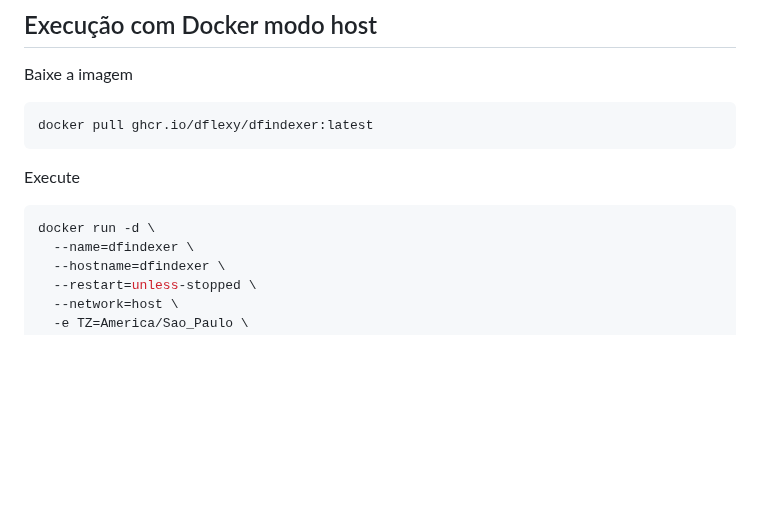
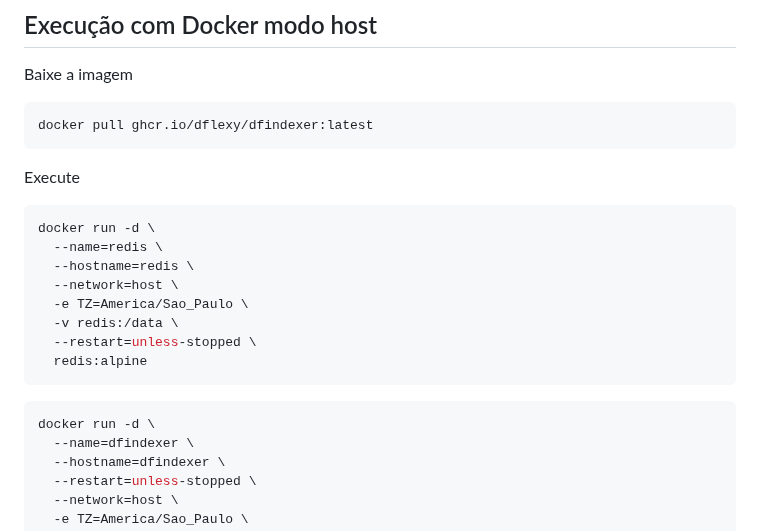
Before and after one commit to DFlexy/dfindexer, a Markdown page: README.md, the part around the change. Rendered like a GitHub page; blank space fills up the shorter version.

````diff
--- a/README.md
+++ b/README.md
@@ -73,6 +73,16 @@ docker pull ghcr.io/dflexy/dfindexer:latest
 Execute
 ```bash
 docker run -d \
+  --name=redis \
+  --hostname=redis \
+  --network=host \
+  -e TZ=America/Sao_Paulo \
+  -v redis:/data \
+  --restart=unless-stopped \
+  redis:alpine
+```
+```bash
+docker run -d \
   --name=dfindexer \
   --hostname=dfindexer \
   --restart=unless-stopped \
````
